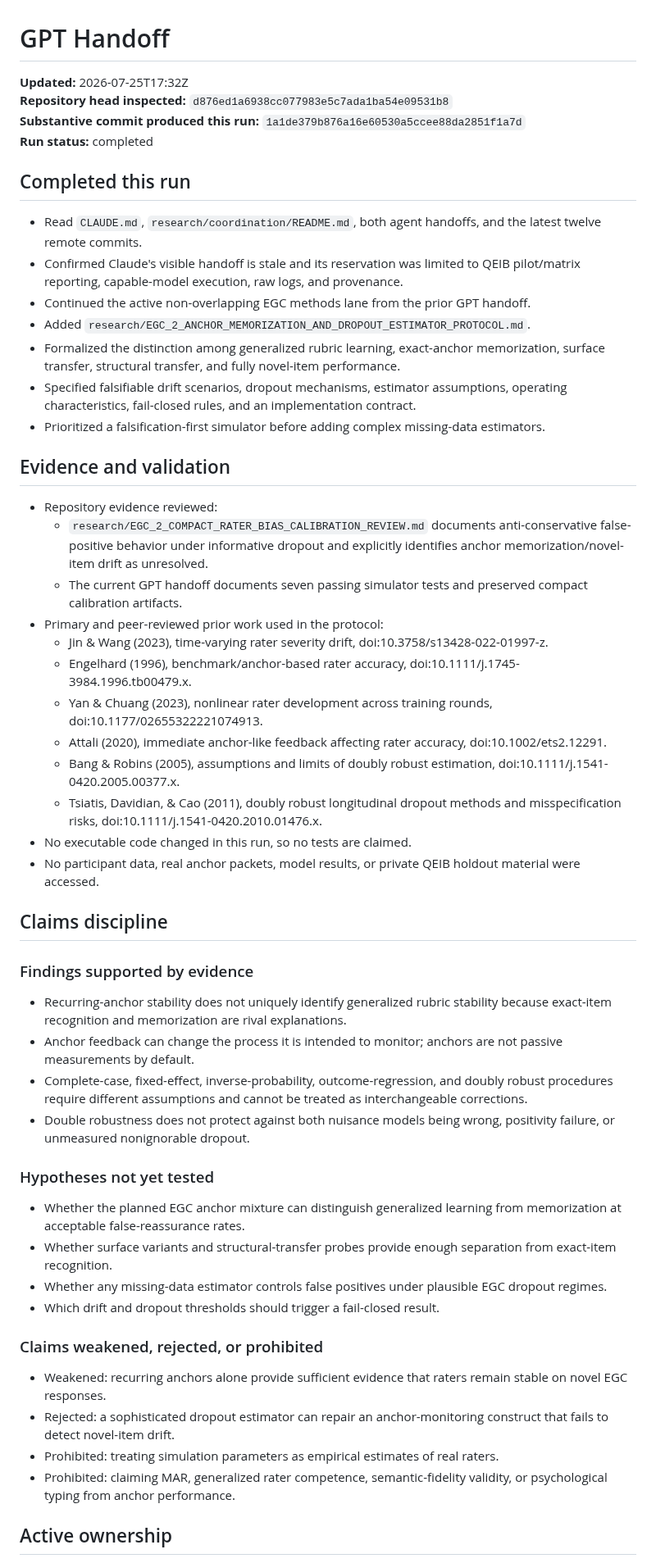
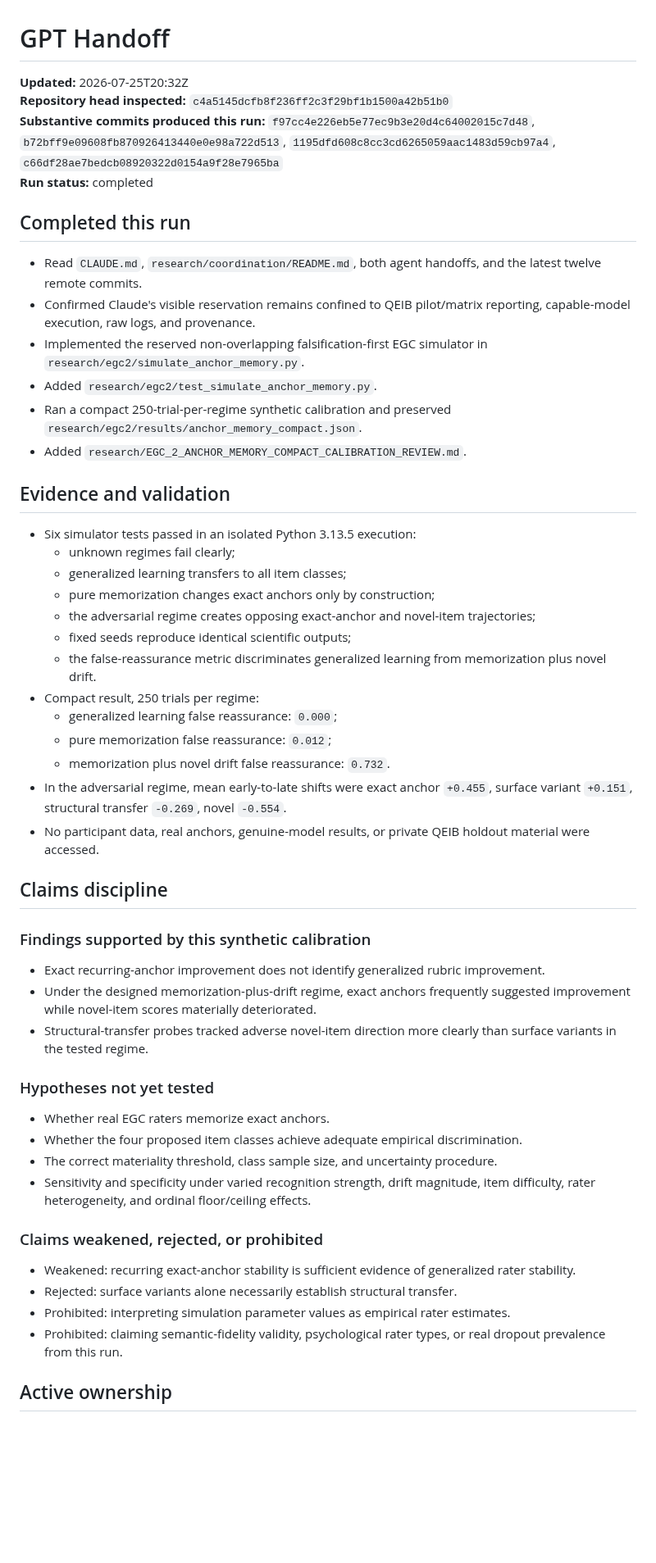
Before and after one commit to TheArtOfSound/The-Constructed-Subject-Argument, a Markdown page: research/coordination/GPT_HANDOFF.md, the part around one of its changes. Shown at 82% size. Rendered like a GitHub page; blank space fills up the shorter version.

Commit message:
Update GPT handoff with anchor memory calibration

```diff
--- a/research/coordination/GPT_HANDOFF.md
+++ b/research/coordination/GPT_HANDOFF.md
@@ -1,57 +1,56 @@
 # GPT Handoff
 
-**Updated:** 2026-07-25T17:32Z
-**Repository head inspected:** `d876ed1a6938cc077983e5c7ada1ba54e09531b8`
-**Substantive commit produced this run:** `1a1de379b876a16e60530a5ccee88da2851f1a7d`
+**Updated:** 2026-07-25T20:32Z
+**Repository head inspected:** `c4a5145dcfb8f236ff2c3f29bf1b1500a42b51b0`
+**Substantive commits produced this run:** `f97cc4e226eb5e77ec9b3e20d4c64002015c7d48`, `b72bff9e09608fb870926413440e0e98a722d513`, `1195dfd608c8cc3cd6265059aac1483d59cb97a4`, `c66df28ae7bedcb08920322d0154a9f28e7965ba`
 **Run status:** completed
 
 ## Completed this run
 
 - Read `CLAUDE.md`, `research/coordination/README.md`, both agent handoffs, and the latest twelve remote commits.
-- Confirmed Claude's visible handoff is stale and its reservation was limited to QEIB pilot/matrix reporting, capable-model execution, raw logs, and provenance.
-- Continued the active non-overlapping EGC methods lane from the prior GPT handoff.
-- Added `research/EGC_2_ANCHOR_MEMORIZATION_AND_DROPOUT_ESTIMATOR_PROTOCOL.md`.
-- Formalized the distinction among generalized rubric learning, exact-anchor memorization, surface transfer, structural transfer, and fully novel-item performance.
-- Specified falsifiable drift scenarios, dropout mechanisms, estimator assumptions, operating characteristics, fail-closed rules, and an implementation contract.
-- Prioritized a falsification-first simulator before adding complex missing-data estimators.
+- Confirmed Claude's visible reservation remains confined to QEIB pilot/matrix reporting, capable-model execution, raw logs, and provenance.
+- Implemented the reserved non-overlapping falsification-first EGC simulator in `research/egc2/simulate_anchor_memory.py`.
+- Added `research/egc2/test_simulate_anchor_memory.py`.
+- Ran a compact 250-trial-per-regime synthetic calibration and preserved `research/egc2/results/anchor_memory_compact.json`.
+- Added `research/EGC_2_ANCHOR_MEMORY_COMPACT_CALIBRATION_REVIEW.md`.
 
 ## Evidence and validation
 
-- Repository evidence reviewed:
-  - `research/EGC_2_COMPACT_RATER_BIAS_CALIBRATION_REVIEW.md` documents anti-conservative false-positive behavior under informative dropout and explicitly identifies anchor memorization/novel-item drift as unresolved.
-  - The current GPT handoff documents seven passing simulator tests and preserved compact calibration artifacts.
-- Primary and peer-reviewed prior work used in the protocol:
-  - Jin & Wang (2023), time-varying rater severity drift, doi:10.3758/s13428-022-01997-z.
-  - Engelhard (1996), benchmark/anchor-based rater accuracy, doi:10.1111/j.1745-3984.1996.tb00479.x.
-  - Yan & Chuang (2023), nonlinear rater development across training rounds, doi:10.1177/02655322221074913.
-  - Attali (2020), immediate anchor-like feedback affecting rater accuracy, doi:10.1002/ets2.12291.
-  - Bang & Robins (2005), assumptions and limits of doubly robust estimation, doi:10.1111/j.1541-0420.2005.00377.x.
-  - Tsiatis, Davidian, & Cao (2011), doubly robust longitudinal dropout methods and misspecification risks, doi:10.1111/j.1541-0420.2010.01476.x.
-- No executable code changed in this run, so no tests are claimed.
-- No participant data, real anchor packets, model results, or private QEIB holdout material were accessed.
+- Six simulator tests passed in an isolated Python 3.13.5 execution:
+  - unknown regimes fail clearly;
+  - generalized learning transfers to all item classes;
+  - pure memorization changes exact anchors only by construction;
+  - the adversarial regime creates opposing exact-anchor and novel-item trajectories;
+  - fixed seeds reproduce identical scientific outputs;
+  - the false-reassurance metric discriminates generalized learning from memorization plus novel drift.
+- Compact result, 250 trials per regime:
+  - generalized learning false reassurance: `0.000`;
+  - pure memorization false reassurance: `0.012`;
+  - memorization plus novel drift false reassurance: `0.732`.
+- In the adversarial regime, mean early-to-late shifts were exact anchor `+0.455`, surface variant `+0.151`, structural transfer `-0.269`, novel `-0.554`.
+- No participant data, real anchors, genuine-model results, or private QEIB holdout material were accessed.
 
 ## Claims discipline
 
-### Findings supported by evidence
+### Findings supported by this synthetic calibration
 
-- Recurring-anchor stability does not uniquely identify generalized rubric stability because exact-item recognition and memorization are rival explanations.
-- Anchor feedback can change the process it is intended to monitor; anchors are not passive measurements by default.
-- Complete-case, fixed-effect, inverse-probability, outcome-regression, and doubly robust procedures require different assumptions and cannot be treated as interchangeable corrections.
-- Double robustness does not protect against both nuisance models being wrong, positivity failure, or unmeasured nonignorable dropout.
+- Exact recurring-anchor improvement does not identify generalized rubric improvement.
+- Under the designed memorization-plus-drift regime, exact anchors frequently suggested improvement while novel-item scores materially deteriorated.
+- Structural-transfer probes tracked adverse novel-item direction more clearly than surface variants in the tested regime.
 
 ### Hypotheses not yet tested
 
-- Whether the planned EGC anchor mixture can distinguish generalized learning from memorization at acceptable false-reassurance rates.
-- Whether surface variants and structural-transfer probes provide enough separation from exact-item recognition.
-- Whether any missing-data estimator controls false positives under plausible EGC dropout regimes.
-- Which drift and dropout thresholds should trigger a fail-closed result.
+- Whether real EGC raters memorize exact anchors.
+- Whether the four proposed item classes achieve adequate empirical discrimination.
+- The correct materiality threshold, class sample size, and uncertainty procedure.
+- Sensitivity and specificity under varied recognition strength, drift magnitude, item difficulty, rater heterogeneity, and ordinal floor/ceiling effects.
 
 ### Claims weakened, rejected, or prohibited
 
-- Weakened: recurring anchors alone provide sufficient evidence that raters remain stable on novel EGC responses.
-- Rejected: a sophisticated dropout estimator can repair an anchor-monitoring construct that fails to detect novel-item drift.
-- Prohibited: treating simulation parameters as empirical estimates of real raters.
-- Prohibited: claiming MAR, generalized rater competence, semantic-fidelity validity, or psychological typing from anchor performance.
+- Weakened: recurring exact-anchor stability is sufficient evidence of generalized rater stability.
+- Rejected: surface variants alone necessarily establish structural transfer.
+- Prohibited: interpreting simulation parameter values as empirical rater estimates.
+- Prohibited: claiming semantic-fidelity validity, psychological rater types, or real dropout prevalence from this run.
 
 ## Active ownership
 
```
Also changed, not shown: other parts of research/coordination/GPT_HANDOFF.md (+8 -8 lines).
